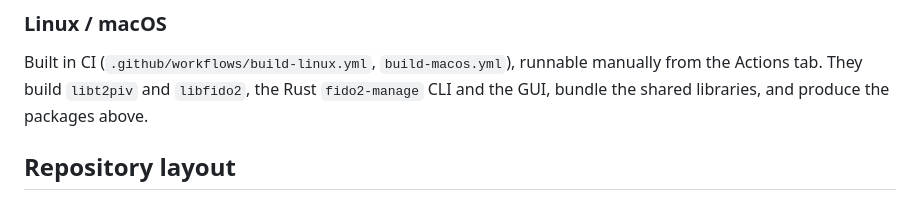
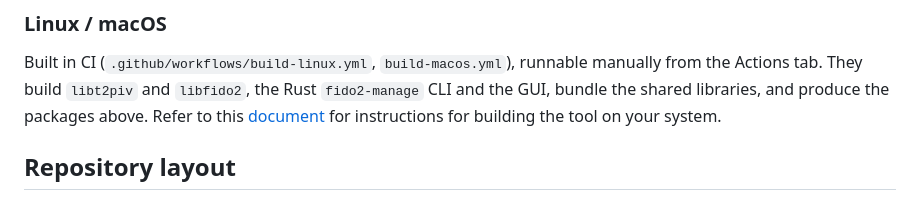
Before and after one commit to token2/fido2-manage, a Markdown page: README.md, the part around the change. GitHub-like rendering.

Commit message:
Update README with building instructions reference
Added a reference to the BUILD-linux.md document for building instructions.

```diff
--- a/README.md
+++ b/README.md
@@ -133,7 +133,11 @@ build, `-ToolOnly`, `-VcpkgPath D:\vcpkg`.
 Built in CI (`.github/workflows/build-linux.yml`, `build-macos.yml`), runnable
 manually from the Actions tab. They build `libt2piv` and `libfido2`, the Rust
 `fido2-manage` CLI and the GUI, bundle the shared libraries, and produce the
-packages above.
+packages above. Refer to this [document](BUILD-linux.md) for instructions for building
+the tool on your system.
+
+
+
 
 ## Repository layout
 
```
